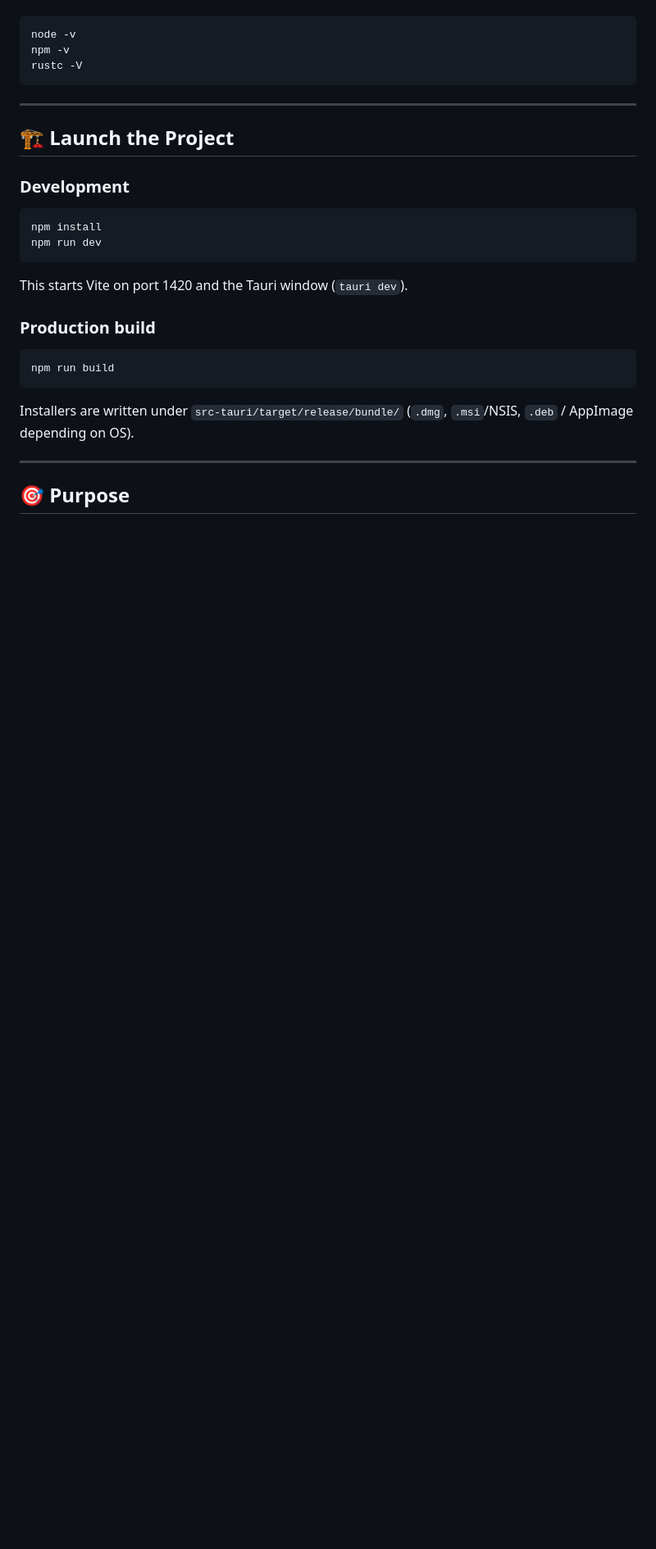
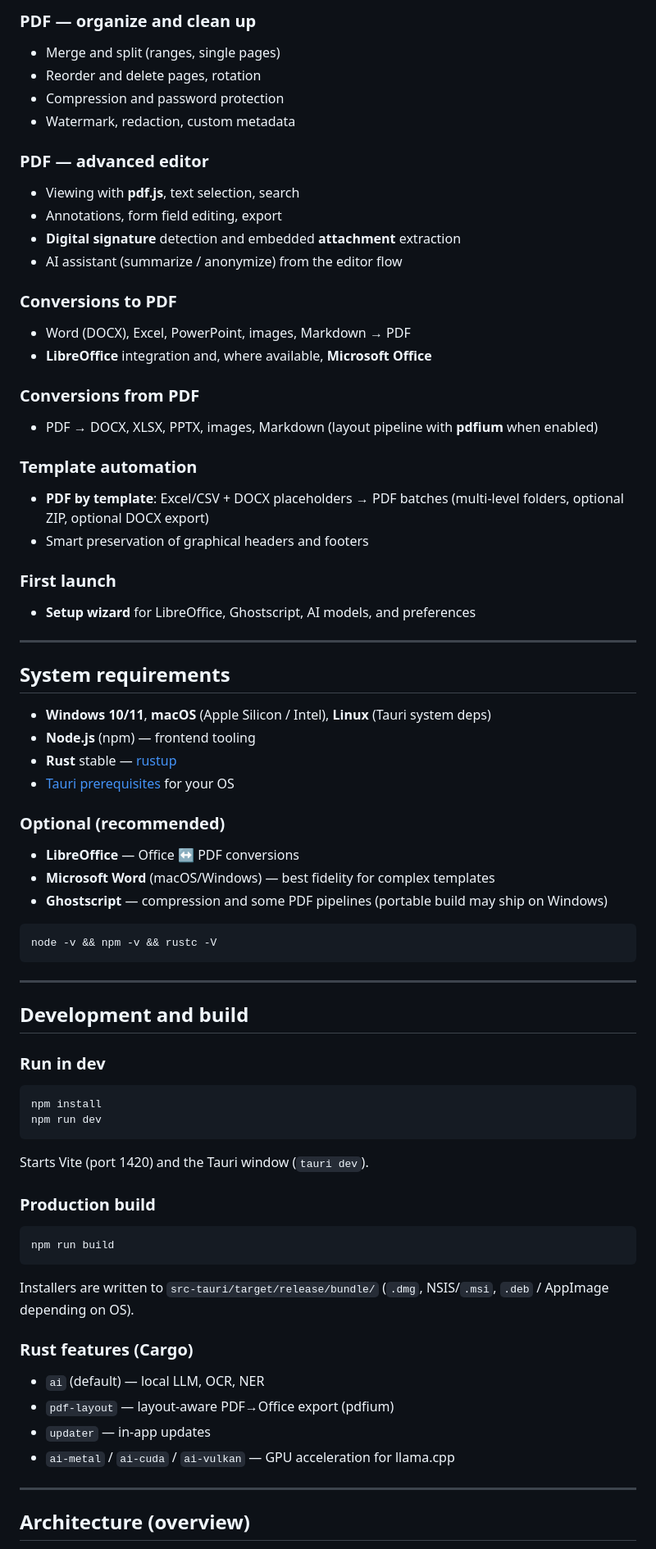
Before and after one commit to reindal/pdeffy, a Markdown page: README.md, the part around one of its changes. Shown at 82% size. Drawn GitHub-style; blank space fills up the shorter version.

````diff
--- a/README.md
+++ b/README.md
@@ -29,22 +61,59 @@ The result is a modern, practical tool born from cross-cultural collaboration, i
+### PDF — organize and clean up
+- Merge and split (ranges, single pages)
+- Reorder and delete pages, rotation
+- Compression and password protection
+- Watermark, redaction, custom metadata
+
+### PDF — advanced editor
+- Viewing with **pdf.js**, text selection, search
+- Annotations, form field editing, export
+- **Digital signature** detection and embedded **attachment** extraction
+- AI assistant (summarize / anonymize) from the editor flow
+
+### Conversions to PDF
+- Word (DOCX), Excel, PowerPoint, images, Markdown → PDF
+- **LibreOffice** integration and, where available, **Microsoft Office**
+
+### Conversions from PDF
+- PDF → DOCX, XLSX, PPTX, images, Markdown (layout pipeline with **pdfium** when enabled)
+
+### Template automation
+- **PDF by template**: Excel/CSV + DOCX placeholders → PDF batches (multi-level folders, optional ZIP, optional DOCX export)
+- Smart preservation of graphical headers and footers
+
+### First launch
+- **Setup wizard** for LibreOffice, Ghostscript, AI models, and preferences
+
+---
+
+## System requirements
+
+- **Windows 10/11**, **macOS** (Apple Silicon / Intel), **Linux** (Tauri system deps)
+- **Node.js** (npm) — frontend tooling
+- **Rust** stable — [rustup](https://rustup.rs/)
+- [Tauri prerequisites](https://tauri.app/start/prerequisites/) for your OS
+
+### Optional (recommended)
+- **LibreOffice** — Office ↔ PDF conversions
+- **Microsoft Word** (macOS/Windows) — best fidelity for complex templates
+- **Ghostscript** — compression and some PDF pipelines (portable build may ship on Windows)
 
 ```bash
-node -v
-npm -v
-rustc -V
+node -v && npm -v && rustc -V
 ```
 
 ---
 
-## 🏗️ Launch the Project
+## Development and build
 
-### Development
+### Run in dev
 
 ```bash
 npm install
 npm run dev
 ```
 
-This starts Vite on port 1420 and the Tauri window (`tauri dev`).
+Starts Vite (port 1420) and the Tauri window (`tauri dev`).
 
 ### Production build
 
@@ -52,9 +121,16 @@ This starts Vite on port 1420 and the Tauri window (`tauri dev`).
 npm run build
 ```
 
-Installers are written under `src-tauri/target/release/bundle/` (`.dmg`, `.msi`/NSIS, `.deb` / AppImage depending on OS).
+Installers are written to `src-tauri/target/release/bundle/` (`.dmg`, NSIS/`.msi`, `.deb` / AppImage depending on OS).
+
+### Rust features (Cargo)
+
+- `ai` (default) — local LLM, OCR, NER
+- `pdf-layout` — layout-aware PDF→Office export (pdfium)
+- `updater` — in-app updates
+- `ai-metal` / `ai-cuda` / `ai-vulkan` — GPU acceleration for llama.cpp
 
 ---
 
-## 🎯 Purpose
+## Architecture (overview)
 
````
Also changed, not shown: other parts of README.md (+71 -139 lines).
